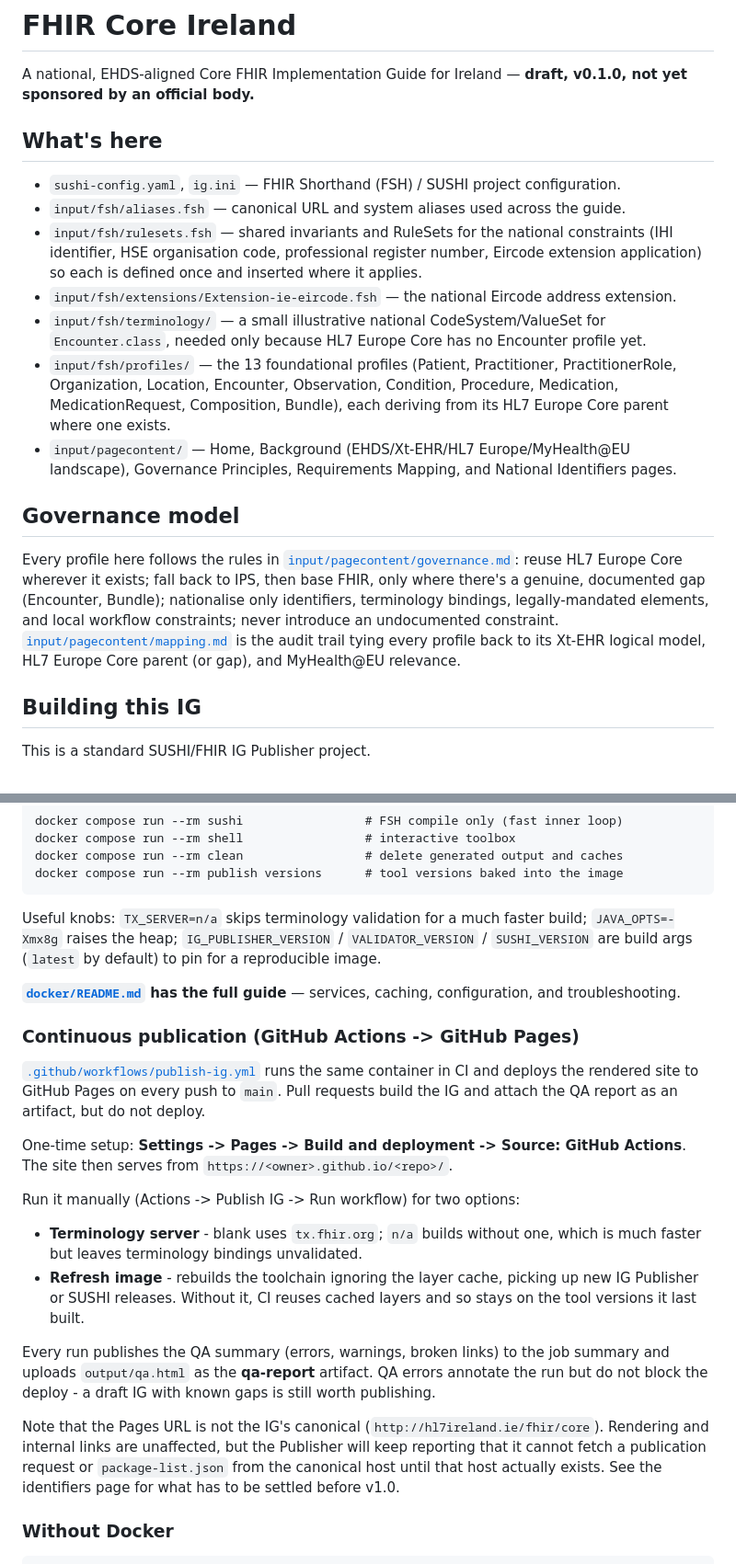
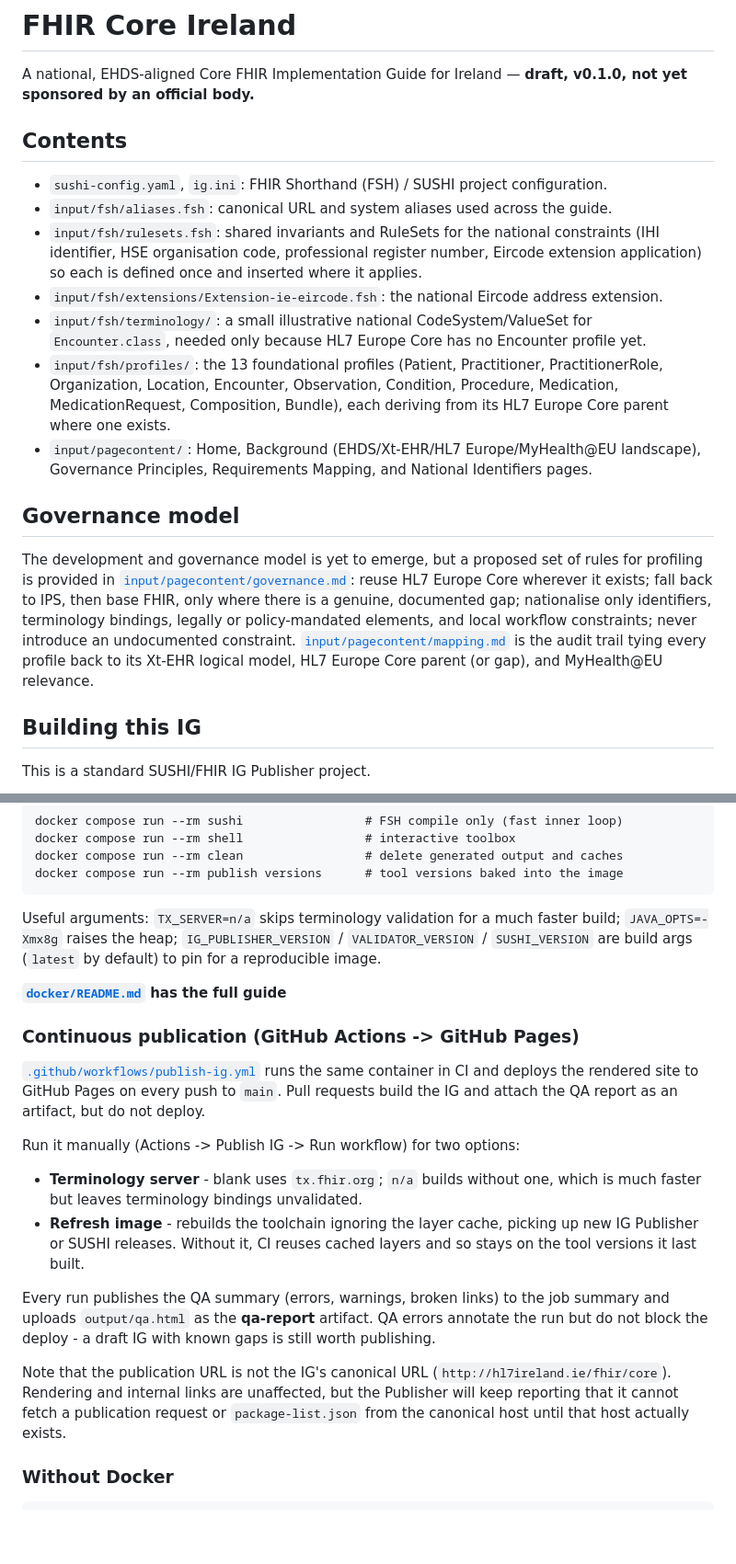
Before and after one commit to HL7-Ireland-Shadow/FHIR-IRL-Core, a Markdown page: README.md, 2 parts joined by grey strips. Shown at 92% size. Rendered like a GitHub page; blank space fills up the shorter version.

Commit message:
Finesse tone

````diff
--- a/README.md
+++ b/README.md
@@ -2,32 +2,33 @@
 
 A national, EHDS-aligned Core FHIR Implementation Guide for Ireland — **draft, v0.1.0,
 not yet sponsored by an official body.**
-## What's here
 
-- `sushi-config.yaml`, `ig.ini` — FHIR Shorthand (FSH) / SUSHI project configuration.
-- `input/fsh/aliases.fsh` — canonical URL and system aliases used across the guide.
-- `input/fsh/rulesets.fsh` — shared invariants and RuleSets for the national constraints
+## Contents
+
+- `sushi-config.yaml`, `ig.ini`: FHIR Shorthand (FSH) / SUSHI project configuration.
+- `input/fsh/aliases.fsh`: canonical URL and system aliases used across the guide.
+- `input/fsh/rulesets.fsh`: shared invariants and RuleSets for the national constraints
   (IHI identifier, HSE organisation code, professional register number, Eircode
   extension application) so each is defined once and inserted where it applies.
-- `input/fsh/extensions/Extension-ie-eircode.fsh` — the national Eircode address extension.
-- `input/fsh/terminology/` — a small illustrative national CodeSystem/ValueSet for
+- `input/fsh/extensions/Extension-ie-eircode.fsh`: the national Eircode address extension.
+- `input/fsh/terminology/`: a small illustrative national CodeSystem/ValueSet for
   `Encounter.class`, needed only because HL7 Europe Core has no Encounter profile yet.
-- `input/fsh/profiles/` — the 13 foundational profiles (Patient, Practitioner,
+- `input/fsh/profiles/`: the 13 foundational profiles (Patient, Practitioner,
   PractitionerRole, Organization, Location, Encounter, Observation, Condition,
   Procedure, Medication, MedicationRequest, Composition, Bundle), each deriving from its
   HL7 Europe Core parent where one exists.
-- `input/pagecontent/` — Home, Background (EHDS/Xt-EHR/HL7 Europe/MyHealth@EU
+- `input/pagecontent/`: Home, Background (EHDS/Xt-EHR/HL7 Europe/MyHealth@EU
   landscape), Governance Principles, Requirements Mapping, and National Identifiers pages.
 
 ## Governance model
 
-Every profile here follows the rules in [`input/pagecontent/governance.md`](input/pagecontent/governance.md):
-reuse HL7 Europe Core wherever it exists; fall back to IPS, then base FHIR, only where
-there's a genuine, documented gap (Encounter, Bundle); nationalise only identifiers,
-terminology bindings, legally-mandated elements, and local workflow constraints; never
-introduce an undocumented constraint. [`input/pagecontent/mapping.md`](input/pagecontent/mapping.md)
-is the audit trail tying every profile back to its Xt-EHR logical model, HL7 Europe Core
-parent (or gap), and MyHealth@EU relevance.
+The development and governance model is yet to emerge, but a proposed set of rules for profiling
+is provided in [`input/pagecontent/governance.md`](input/pagecontent/governance.md): reuse HL7 Europe Core wherever it exists;
+fall back to IPS, then base FHIR, only where there is a genuine, documented gap; nationalise only
+identifiers, terminology bindings, legally or policy-mandated elements, and local workflow constraints;
+never introduce an undocumented constraint. [`input/pagecontent/mapping.md`](input/pagecontent/mapping.md)
+is the audit trail tying every profile back to its Xt-EHR logical model, HL7 Europe Core parent (or gap),
+and MyHealth@EU relevance.
 
 ## Building this IG
 
@@ -54,21 +55,17 @@ docker compose run --rm clean                 # delete generated output and cach
 docker compose run --rm publish versions      # tool versions baked into the image
 ```
 
-Useful knobs: `TX_SERVER=n/a` skips terminology validation for a much faster build;
+Useful arguments: `TX_SERVER=n/a` skips terminology validation for a much faster build;
 `JAVA_OPTS=-Xmx8g` raises the heap; `IG_PUBLISHER_VERSION` / `VALIDATOR_VERSION` /
 `SUSHI_VERSION` are build args (`latest` by default) to pin for a reproducible image.
 
-**[`docker/README.md`](docker/README.md) has the full guide** — services, caching,
-configuration, and troubleshooting.
+**[`docker/README.md`](docker/README.md) has the full guide**
 
 ### Continuous publication (GitHub Actions -> GitHub Pages)
 
 [`.github/workflows/publish-ig.yml`](.github/workflows/publish-ig.yml) runs the same
 container in CI and deploys the rendered site to GitHub Pages on every push to `main`.
 Pull requests build the IG and attach the QA report as an artifact, but do not deploy.
-
-One-time setup: **Settings -> Pages -> Build and deployment -> Source: GitHub Actions**.
-The site then serves from `https://<owner>.github.io/<repo>/`.
 
 Run it manually (Actions -> Publish IG -> Run workflow) for two options:
 
@@ -82,11 +79,10 @@ Every run publishes the QA summary (errors, warnings, broken links) to the job s
 and uploads `output/qa.html` as the **qa-report** artifact. QA errors annotate the run
 but do not block the deploy - a draft IG with known gaps is still worth publishing.
 
-Note that the Pages URL is not the IG's canonical (`http://hl7ireland.ie/fhir/core`).
+Note that the publication URL is not the IG's canonical URL (`http://hl7ireland.ie/fhir/core`).
 Rendering and internal links are unaffected, but the Publisher will keep reporting that
 it cannot fetch a publication request or `package-list.json` from the canonical host
-until that host actually exists. See the identifiers page for what has to be settled
-before v1.0.
+until that host actually exists.
 
 ### Without Docker
 
````
Also changed, not shown: other parts of README.md (+2 -9 lines).
